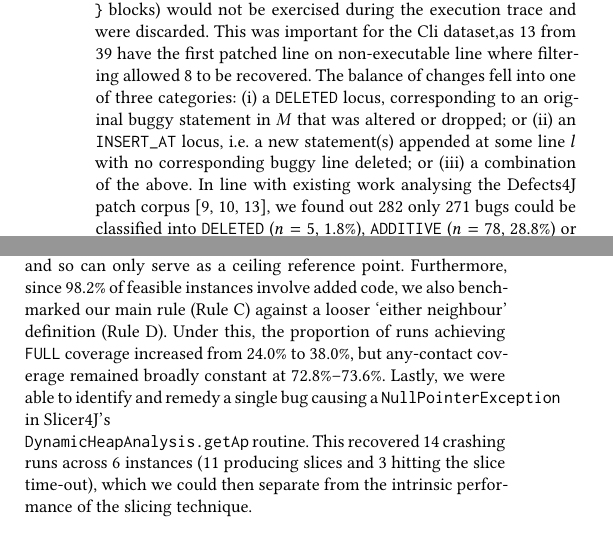
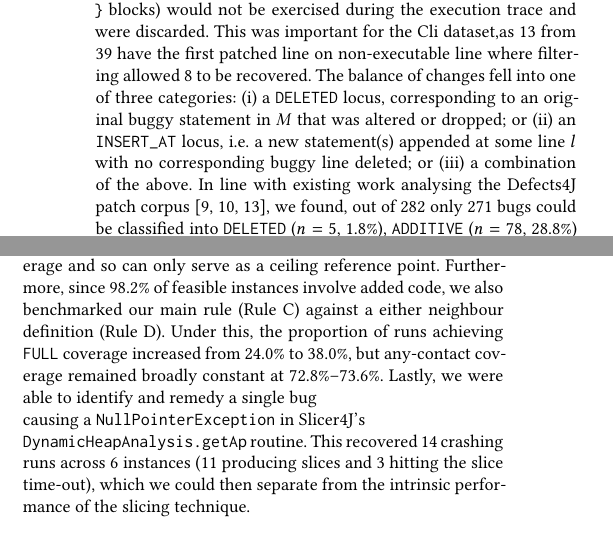
Before and after one commit to Avnish-Raut/R1_Scling_APR, a LaTeX paper (Paper/sigconf.tex): two parts of the columns of pages 4 and 8 of 9, joined at a grey line, cut so that both start at the same text. Compiled offline with pdfLaTeX.

Commit message:
Fixing gammer

```diff
--- a/Paper/sigconf.tex
+++ b/Paper/sigconf.tex
@@ -267,7 +267,7 @@ consider Lang \#1 (\texttt{NumberUtilsTest::\-TestLang747}), in which
 
 \subsection{Ground-Truth Omission Anchoring}
 
-We derived the ground-truth set $G$ from the unified diff between the original and patched class. Specifically, we reduced the patch to the set $M$ of executable statements in the modified class. Any statements that did not emit any Jimple code (i.e.\ imports, class and method headers, comments, blank lines, annotations, empty \texttt{\}} blocks) would not be exercised during the execution trace and were discarded. This was important for the Cli dataset,as 13 from 39 have the first patched line on non-executable line where filtering allowed 8 to be recovered. The balance of changes fell into one of three categories: (i) a \texttt{DELETED} locus, corresponding to an original buggy statement in $M$ that was altered or dropped; or (ii) an \texttt{INSERT\_AT} locus, i.e.\ a new statement(s) appended at some line $l$ with no corresponding buggy line deleted; or (iii) a combination of the above. In line with existing work analysing the Defects4J patch corpus \cite{Pearson2017Evaluating, Reis2019Demystifying, Sobreira2018Dissection}, we found out 282 only 271 bugs could be classified into \texttt{DELETED} ($n=5$, 1.8\%), \texttt{ADDITIVE} ($n=78$, 28.8\%) or \texttt{MIXED} ($n=188$, 69.4\%).
+We derived the ground-truth set $G$ from the unified diff between the original and patched class. Specifically, we reduced the patch to the set $M$ of executable statements in the modified class. Any statements that did not emit any Jimple code (i.e.\ imports, class and method headers, comments, blank lines, annotations, empty \texttt{\}} blocks) would not be exercised during the execution trace and were discarded. This was important for the Cli dataset,as 13 from 39 have the first patched line on non-executable line where filtering allowed 8 to be recovered. The balance of changes fell into one of three categories: (i) a \texttt{DELETED} locus, corresponding to an original buggy statement in $M$ that was altered or dropped; or (ii) an \texttt{INSERT\_AT} locus, i.e.\ a new statement(s) appended at some line $l$ with no corresponding buggy line deleted; or (iii) a combination of the above. In line with existing work analysing the Defects4J patch corpus \cite{Pearson2017Evaluating, Reis2019Demystifying, Sobreira2018Dissection}, we found, out of 282 only 271 bugs could be classified into \texttt{DELETED} ($n=5$, 1.8\%), \texttt{ADDITIVE} ($n=78$, 28.8\%) or \texttt{MIXED} ($n=188$, 69.4\%).
 
 Consequently, 98.2\% of feasible bugs comprised insertive-only or mixed changes, introducing 1,555 \texttt{INSERT\_AT} loci across the 271 bugs. As noted above, we need to relate omission-faults to the original defective program. Evidently no slice can contain the missing lines themselves. For each \texttt{INSERT\_AT} locus $l_i$, we therefore constructed a neighbourhood set $A(l_i)$ of one or more adjacent executable lines in the defective code (with $A(l_i)=\{l_i\}$ if $l_i$ was \texttt{DELETED}), and deemed the locus satisfied if the corresponding slice $S$ included at least one element of $A(l_i)$. Given that there is no obvious proxy for the `missing' lines to assess this property against, we considered 2 complementary rules:
 
@@ -435,7 +435,7 @@ We applied backward dynamic slicing using Slicer4J \cite{Ahmed2021Slicer4J} to 2
 
 Crucially, however, we observe substantial variation in retained faults depending on the chosen criterion. As noted above, 39 out of 226 slices (17.3\%) under \texttt{test\_crash} did not intersect the developer-modified class at all, yielding an any-contact coverage of 48.7\% over all feasible instances, and 19.5\% achieving \texttt{FULL} coverage under Rule C. By contrast, under the more restrictive \texttt{app\_deepest} criterion we achieved any-contact coverage of 77.2\% (24.1\% \texttt{FULL}) and reduced the proportion of degenerate slices to 8.9\%. This criterion was applicable to just 104 of the original 282 instances (with 79 returning a slice), namely those where the triggering exception propagated up the call stack from an application frame. We conclude that while dynamic slices often retain a compact subset of the modified code, they cannot on their own form a standalone repair context.
 
-Finally, we identified a number of issues and limitations during development and evaluation of our pipeline. Criteria based on the patch (i.e.\ \texttt{patched}) trivially achieve 100.0\% any-contact coverage and so can only serve as a ceiling reference point. Furthermore, since 98.2\% of feasible instances involve added code, we also benchmarked our main rule (Rule C) against a looser `either neighbour' definition (Rule D). Under this, the proportion of runs achieving \texttt{FULL} coverage increased from 24.0\% to 38.0\%, but any-contact coverage remained broadly constant at 72.8\%--73.6\%. Lastly, we were able to identify and remedy a single bug causing a \texttt{NullPointerException} in Slicer4J's \newline
+Finally, we identified a number of issues and limitations during development and evaluation of our pipeline. Criteria based on the patch (i.e.\ \texttt{patched}) trivially achieve 100.0\% any-contact coverage and so can only serve as a ceiling reference point. Furthermore, since 98.2\% of feasible instances involve added code, we also benchmarked our main rule (Rule C) against a either neighbour definition (Rule D). Under this, the proportion of runs achieving \texttt{FULL} coverage increased from 24.0\% to 38.0\%, but any-contact coverage remained broadly constant at 72.8\%--73.6\%. Lastly, we were able to identify and remedy a single bug \newline causing a \texttt{NullPointerException} in Slicer4J's \newline
 \texttt{DynamicHeapAnalysis.getAp} routine. This recovered 14 crashing runs across 6 instances (11 producing slices and 3 hitting the slice time-out), which we could then separate from the intrinsic performance of the slicing technique.
 
 \bibliographystyle{ACM-Reference-Format}
```
Also changed, not shown: Paper/sigconf.pdf, Paper/sigconf.tex (2 more changed lines), 3 other files.
